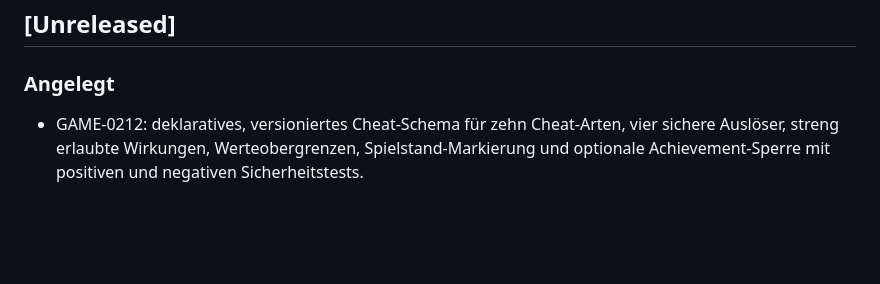
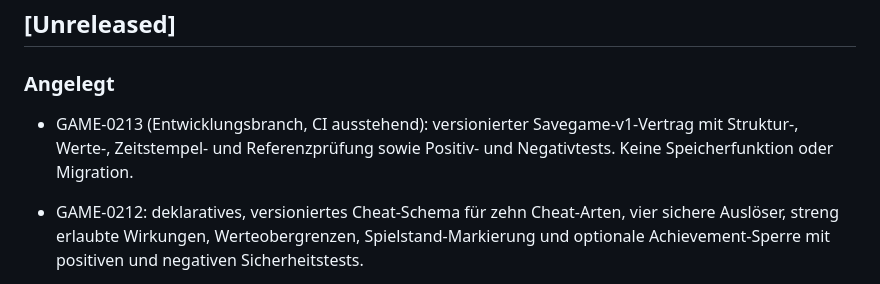
Before and after one commit to provoware/GAME_HTML_2026, a Markdown page: CHANGELOG.md, the part around the change. Drawn GitHub-style; blank space fills up the shorter version.

```diff
--- a/CHANGELOG.md
+++ b/CHANGELOG.md
@@ -7,6 +7,8 @@ Das Format orientiert sich an Keep a Changelog. Die Versionsführung folgt SemVe
 ## [Unreleased]
 
 ### Angelegt
+
+- GAME-0213 (Entwicklungsbranch, CI ausstehend): versionierter Savegame-v1-Vertrag mit Struktur-, Werte-, Zeitstempel- und Referenzprüfung sowie Positiv- und Negativtests. Keine Speicherfunktion oder Migration.
 
 - GAME-0212: deklaratives, versioniertes Cheat-Schema für zehn Cheat-Arten, vier sichere Auslöser, streng erlaubte Wirkungen, Werteobergrenzen, Spielstand-Markierung und optionale Achievement-Sperre mit positiven und negativen Sicherheitstests.
 
```
Also changed, not shown: README.md (+13 -0 lines), TODO.md (+1 -1 lines).
